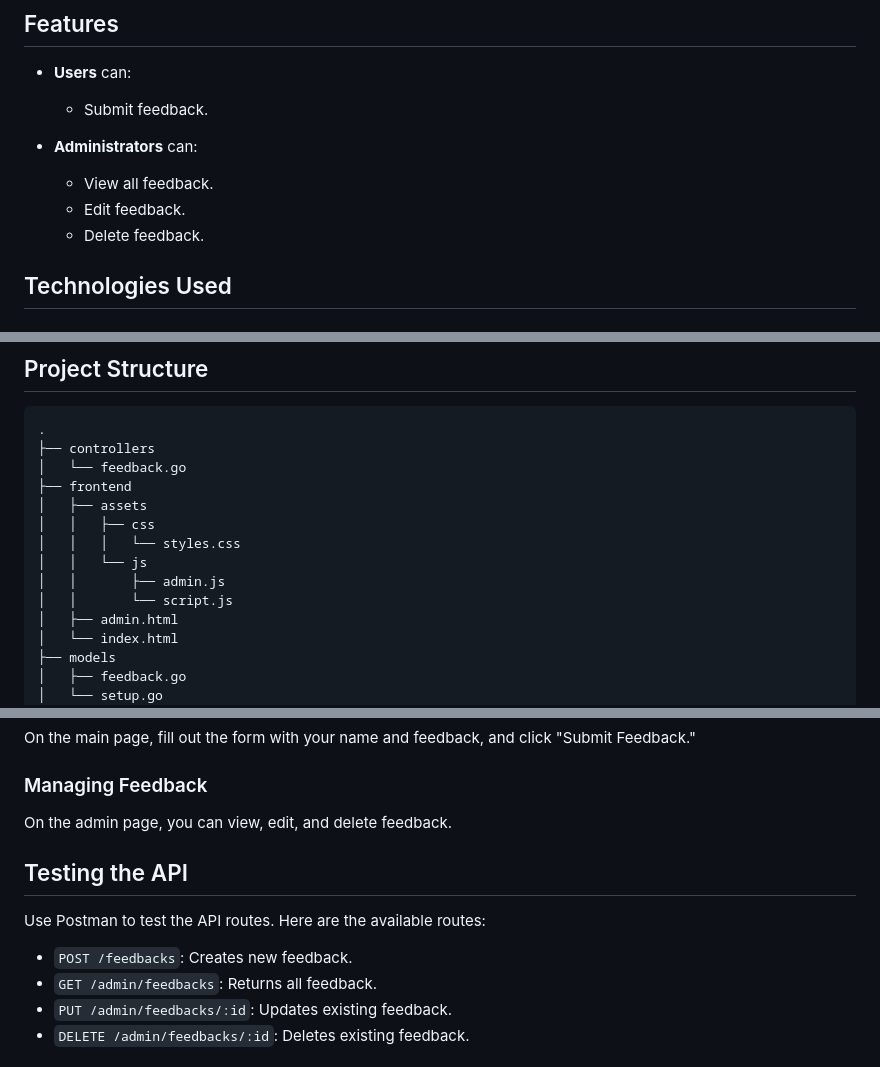
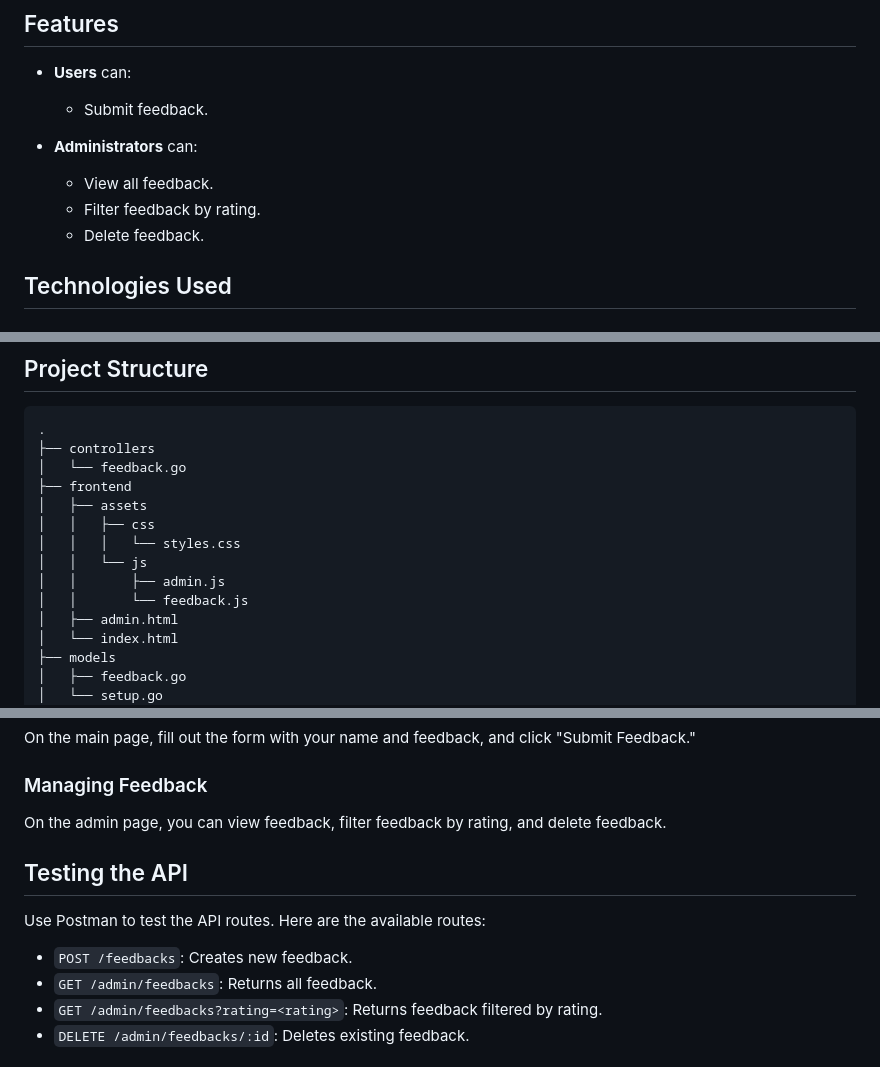
Before and after one commit to WesleyBSa/feedback-platform, a Markdown page: README.md, 3 parts joined by grey strips. Drawn GitHub-style.

```diff
--- a/README.md
+++ b/README.md
@@ -19,7 +19,7 @@
 
 - **Administrators** can:
   - View all feedback.
-  - Edit feedback.
+  - Filter feedback by rating.
   - Delete feedback.
 
 ## Technologies Used
@@ -53,7 +53,7 @@
 │   │   │   └── styles.css
 │   │   └── js
 │   │       ├── admin.js
-│   │       └── script.js
+│   │       └── feedback.js
 │   ├── admin.html
 │   └── index.html
 ├── models
@@ -109,7 +109,7 @@ On the main page, fill out the form with your name and feedback, and click "Subm
 
 ### Managing Feedback
 
-On the admin page, you can view, edit, and delete feedback.
+On the admin page, you can view feedback, filter feedback by rating, and delete feedback.
 
 ## Testing the API
 
@@ -117,5 +117,5 @@ Use Postman to test the API routes. Here are the available routes:
 
 - `POST /feedbacks`: Creates new feedback.
 - `GET /admin/feedbacks`: Returns all feedback.
-- `PUT /admin/feedbacks/:id`: Updates existing feedback.
+- `GET /admin/feedbacks?rating=<rating>`: Returns feedback filtered by rating.
 - `DELETE /admin/feedbacks/:id`: Deletes existing feedback.
```
Also changed, not shown: other parts of README.md (+13 -3 lines).
